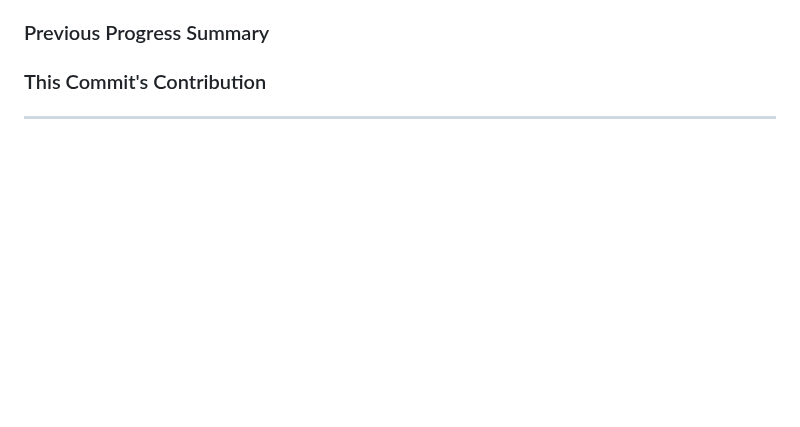
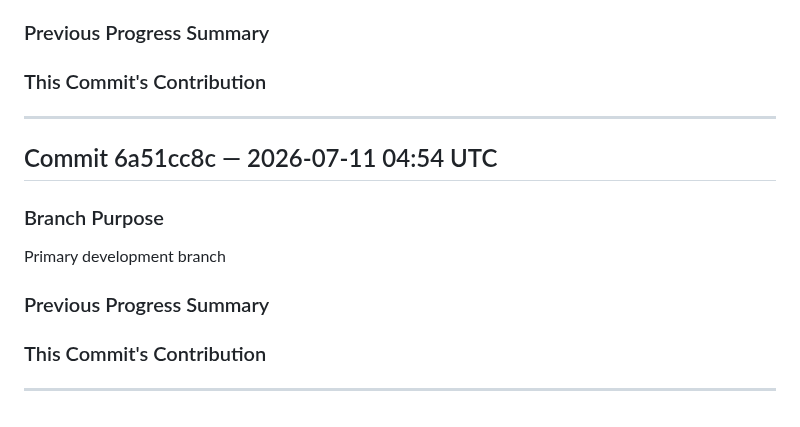
Before and after one commit to katoharu0/neon-survivor, a Markdown page: commit.md, the part around the change. Rendered like a GitHub page; blank space fills up the shorter version.

Commit message:
h5i context commit: edited SPEC.md; edited SPEC.md; edited SPEC.md

```diff
--- a/commit.md
+++ b/commit.md
@@ -575,3 +575,16 @@ Primary development branch
 
 
 ---
+
+## Commit 6a51cc8c — 2026-07-11 04:54 UTC
+
+### Branch Purpose
+Primary development branch
+
+### Previous Progress Summary
+
+
+### This Commit's Contribution
+
+
+---
```
Also changed, not shown: main.md (+2 -0 lines), trace.md (+5 -0 lines).
